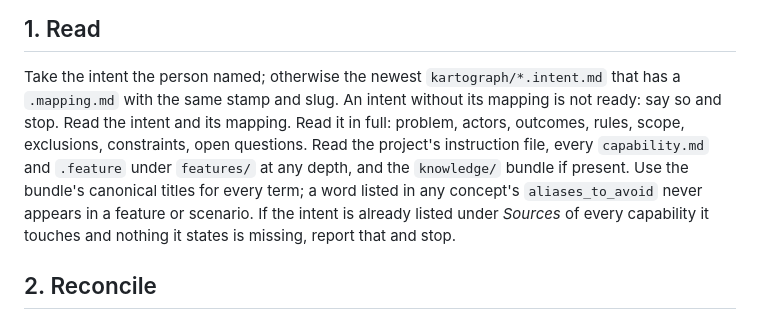
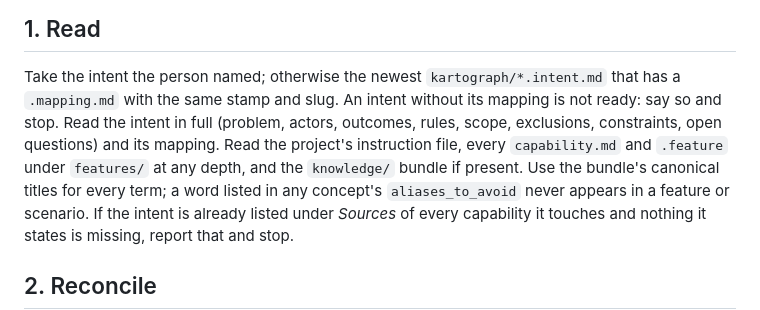
Before and after one commit to twissmueller/kartograph, a Markdown page: skills/kartograph-features/SKILL.md, the part around the change. GitHub-like rendering.

Commit message:
fix(features): read the intent in full and its mapping
Co-Authored-By: Claude Opus 5.5 (1M context) <noreply@anthropic.com>

```diff
--- a/skills/kartograph-features/SKILL.md
+++ b/skills/kartograph-features/SKILL.md
@@ -42,11 +42,10 @@ kartograph-migrate first." A project with none of these is new and passes.
 
 Take the intent the person named; otherwise the newest `kartograph/*.intent.md` that has a
 `.mapping.md` with the same stamp and slug. An intent without its mapping is not ready: say
-so and stop. Read the intent and its mapping. Read it in
-full: problem, actors, outcomes, rules, scope, exclusions, constraints, open questions.
-Read the project's instruction file, every `capability.md` and `.feature` under `features/`
-at any depth, and
-the `knowledge/` bundle if present. Use the bundle's canonical titles for every term; a
+so and stop. Read the intent in full (problem, actors, outcomes, rules, scope, exclusions,
+constraints, open questions) and its mapping. Read the project's instruction file, every
+`capability.md` and `.feature` under `features/` at any depth, and the `knowledge/` bundle
+if present. Use the bundle's canonical titles for every term; a
 word listed in any concept's `aliases_to_avoid` never appears in a feature or scenario.
 If the intent is already listed under *Sources* of every capability it touches and nothing
 it states is missing, report that and stop.
```
